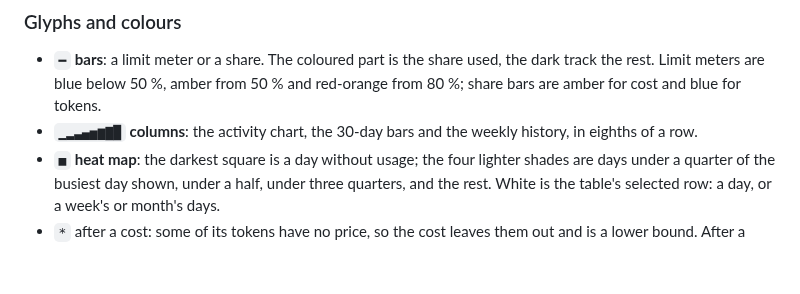
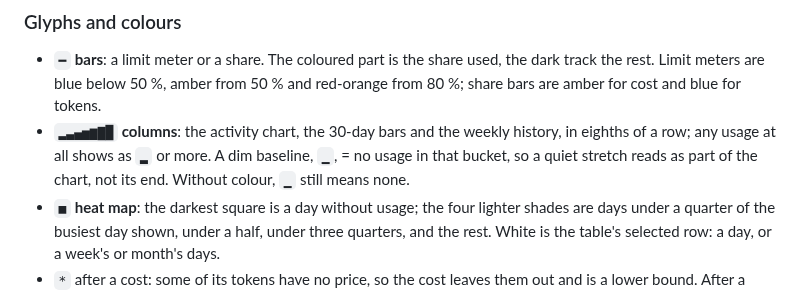
Before and after one commit to ZhuoQiuMcgill/tokenhud, a Markdown page: README.md, the part around the change. GitHub-like rendering; blank space fills up the shorter version.

```diff
--- a/README.md
+++ b/README.md
@@ -354,8 +354,10 @@ its last 30 days.
 - `━` **bars**: a limit meter or a share. The coloured part is the share used, the dark
   track the rest. Limit meters are blue below 50 %, amber from 50 % and red-orange from 80 %;
   share bars are amber for cost and blue for tokens.
-- `▁▂▃▄▅▆▇█` **columns**: the activity chart, the 30-day bars and the weekly history, in
-  eighths of a row.
+- `▂▃▄▅▆▇█` **columns**: the activity chart, the 30-day bars and the weekly history, in
+  eighths of a row; any usage at all shows as `▂` or more. A dim baseline, `▁`, = no usage
+  in that bucket, so a quiet stretch reads as part of the chart, not its end. Without
+  colour, `▁` still means none.
 - `■` **heat map**: the darkest square is a day without usage; the four lighter shades are
   days under a quarter of the busiest day shown, under a half, under three quarters, and
   the rest. White is the table's selected row: a day, or a week's or month's days.
```
Also changed, not shown: docs-public/images/accounts.png, docs-public/images/hero.png, docs-public/images/overview.png, 12 other files.
